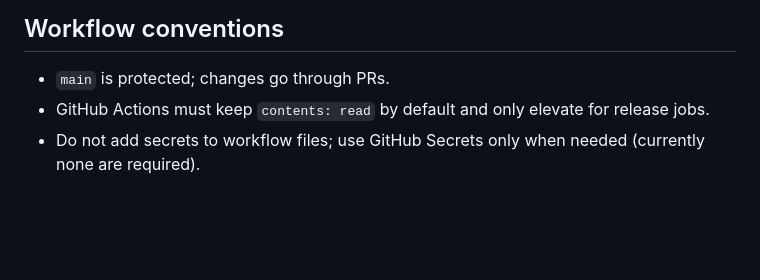
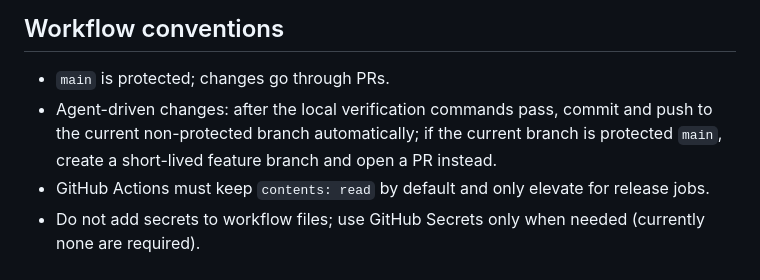
Before and after one commit to dargonburn337845818/knowledge-ladder, a Markdown page: AGENTS.md, the part around the change. Drawn GitHub-style; blank space fills up the shorter version.

Commit message:
docs: add agent auto commit/push convention

```diff
--- a/AGENTS.md
+++ b/AGENTS.md
@@ -70,6 +70,9 @@ QT_QPA_PLATFORM=offscreen python -c "...MainWindow smoke..."
 ## Workflow conventions
 
 - `main` is protected; changes go through PRs.
+- Agent-driven changes: after the local verification commands pass, commit and
+  push to the current non-protected branch automatically; if the current branch is
+  protected `main`, create a short-lived feature branch and open a PR instead.
 - GitHub Actions must keep `contents: read` by default and only elevate for
   release jobs.
 - Do not add secrets to workflow files; use GitHub Secrets only when needed
```
